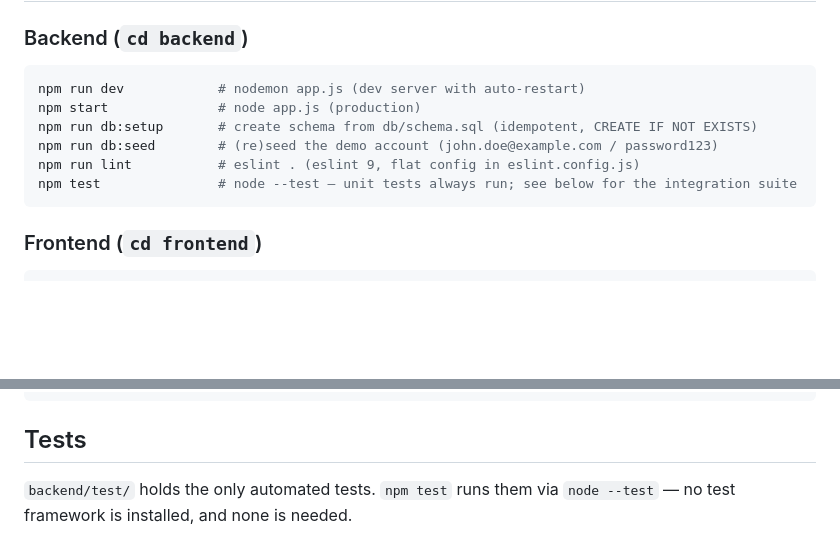
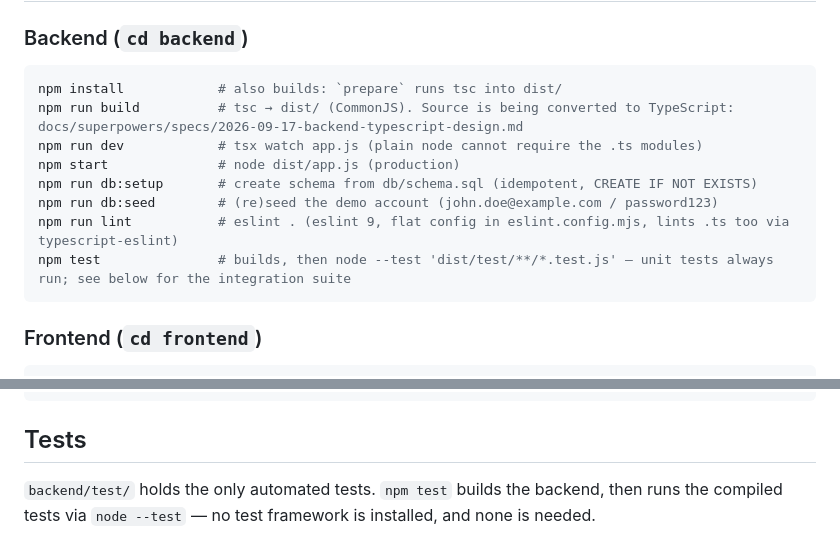
Before and after one commit to rick-mingyu-liu/MindGo, a Markdown page: CLAUDE.md, 2 parts joined by grey strips. Drawn GitHub-style; blank space fills up the shorter version.

Commit message:
Document the backend build
Co-Authored-By: Claude Opus 5 <noreply@anthropic.com>

````diff
--- a/CLAUDE.md
+++ b/CLAUDE.md
@@ -10,12 +10,14 @@ MindGo is a personal finance app: an Express/PostgreSQL REST API (`backend/`) an
 
 ### Backend (`cd backend`)
 ```bash
-npm run dev            # nodemon app.js (dev server with auto-restart)
-npm start              # node app.js (production)
+npm install            # also builds: `prepare` runs tsc into dist/
+npm run build          # tsc → dist/ (CommonJS). Source is being converted to TypeScript: docs/superpowers/specs/2026-09-17-backend-typescript-design.md
+npm run dev            # tsx watch app.js (plain node cannot require the .ts modules)
+npm start              # node dist/app.js (production)
 npm run db:setup       # create schema from db/schema.sql (idempotent, CREATE IF NOT EXISTS)
 npm run db:seed        # (re)seed the demo account (john.doe@example.com / password123)
-npm run lint           # eslint . (eslint 9, flat config in eslint.config.js)
-npm test               # node --test — unit tests always run; see below for the integration suite
+npm run lint           # eslint . (eslint 9, flat config in eslint.config.mjs, lints .ts too via typescript-eslint)
+npm test               # builds, then node --test 'dist/test/**/*.test.js' — unit tests always run; see below for the integration suite
 ```
 
 ### Frontend (`cd frontend`)
@@ -42,5 +44,5 @@ npm test               # node --test — scorer unit tests
 
 ## Tests
 
-`backend/test/` holds the only automated tests. `npm test` runs them via `node --test` — no test framework is installed, and none is needed.
+`backend/test/` holds the only automated tests. `npm test` builds the backend, then runs the compiled tests via `node --test` — no test framework is installed, and none is needed.
 
````
Also changed, not shown: other parts of CLAUDE.md (+1 -1 lines).
